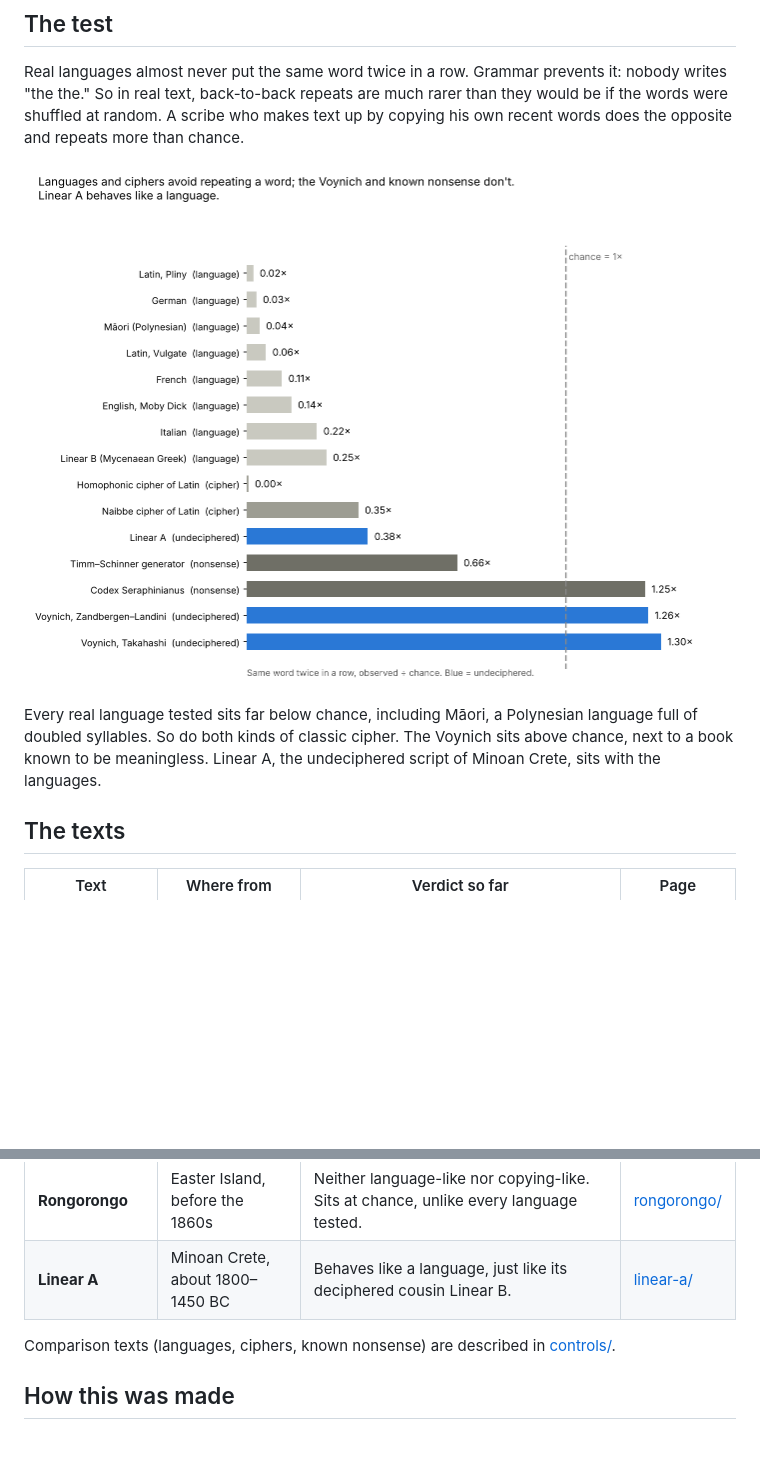
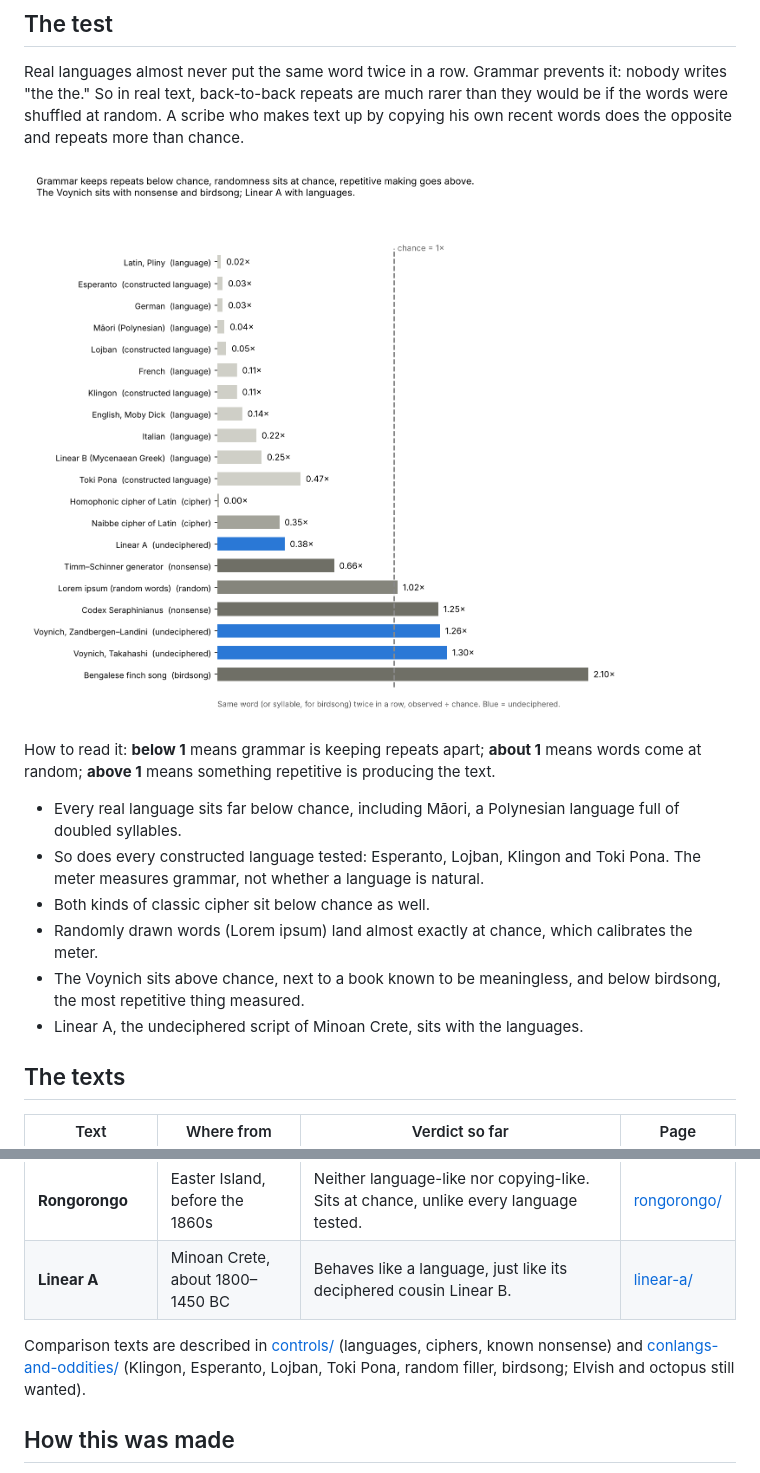
Before and after one commit to TibbinQuickcoil/voynich-evagrius, a Markdown page: README.md, 2 parts joined by grey strips. GitHub-like rendering; pictures changed too: archive_chart.png; blank space fills up the shorter version.

Commit message:
Add constructed languages, random filler and birdsong to the meter
Co-Authored-By: Claude Opus 5.5 <noreply@anthropic.com>
Claude-Session: https://claude.ai/code/session_01BiNe7BRaaqwXjCdu5ayCNx

```diff
--- a/README.md
+++ b/README.md
@@ -10,7 +10,14 @@ Real languages almost never put the same word twice in a row. Grammar prevents i
 
 ![Same word twice in a row, observed versus chance, for languages, ciphers, nonsense and undeciphered texts](archive_chart.png)
 
-Every real language tested sits far below chance, including Māori, a Polynesian language full of doubled syllables. So do both kinds of classic cipher. The Voynich sits above chance, next to a book known to be meaningless. Linear A, the undeciphered script of Minoan Crete, sits with the languages.
+How to read it: **below 1** means grammar is keeping repeats apart; **about 1** means words come at random; **above 1** means something repetitive is producing the text.
+
+- Every real language sits far below chance, including Māori, a Polynesian language full of doubled syllables.
+- So does every constructed language tested: Esperanto, Lojban, Klingon and Toki Pona. The meter measures grammar, not whether a language is natural.
+- Both kinds of classic cipher sit below chance as well.
+- Randomly drawn words (Lorem ipsum) land almost exactly at chance, which calibrates the meter.
+- The Voynich sits above chance, next to a book known to be meaningless, and below birdsong, the most repetitive thing measured.
+- Linear A, the undeciphered script of Minoan Crete, sits with the languages.
 
 ## The texts
 
@@ -21,7 +28,7 @@ Every real language tested sits far below chance, including Māori, a Polynesian
 | **Rongorongo** | Easter Island, before the 1860s | Neither language-like nor copying-like. Sits at chance, unlike every language tested. | [rongorongo/](rongorongo/README.md) |
 | **Linear A** | Minoan Crete, about 1800–1450 BC | Behaves like a language, just like its deciphered cousin Linear B. | [linear-a/](linear-a/README.md) |
 
-Comparison texts (languages, ciphers, known nonsense) are described in [controls/](controls/README.md).
+Comparison texts are described in [controls/](controls/README.md) (languages, ciphers, known nonsense) and [conlangs-and-oddities/](conlangs-and-oddities/README.md) (Klingon, Esperanto, Lojban, Toki Pona, random filler, birdsong; Elvish and octopus still wanted).
 
 ## How this was made
 
```
Also changed, not shown: NOTEBOOK.md (+3 -0 lines), conlangs-and-oddities/README.md (added, +39 -0 lines), 2 other files.
